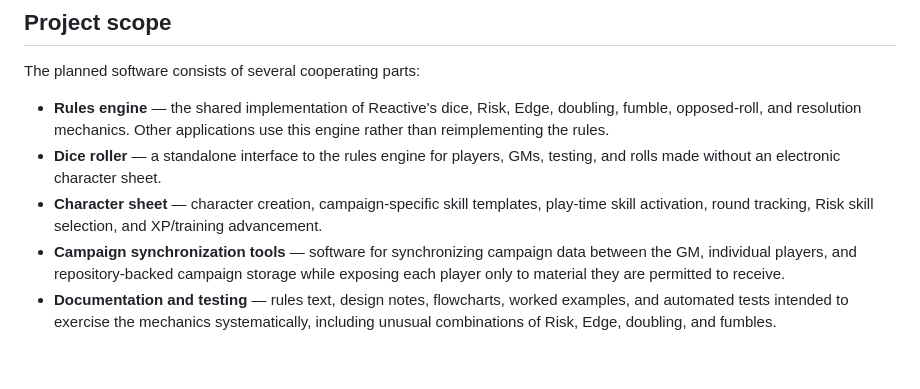
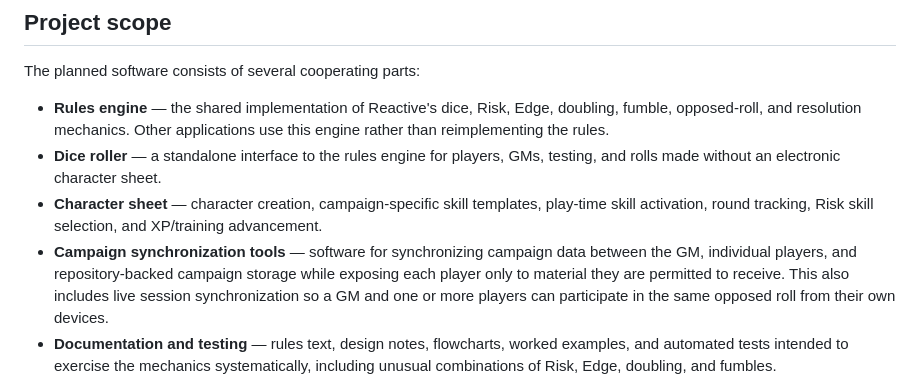
Before and after one commit to Zachris-dev/reactive, a Markdown page: README.md, the part around the change. GitHub-like rendering; blank space fills up the shorter version.

Commit message:
Document live opposed-roll synchronization

```diff
--- a/README.md
+++ b/README.md
@@ -11,7 +11,7 @@ The planned software consists of several cooperating parts:
 - **Rules engine** — the shared implementation of Reactive's dice, Risk, Edge, doubling, fumble, opposed-roll, and resolution mechanics. Other applications use this engine rather than reimplementing the rules.
 - **Dice roller** — a standalone interface to the rules engine for players, GMs, testing, and rolls made without an electronic character sheet.
 - **Character sheet** — character creation, campaign-specific skill templates, play-time skill activation, round tracking, Risk skill selection, and XP/training advancement.
-- **Campaign synchronization tools** — software for synchronizing campaign data between the GM, individual players, and repository-backed campaign storage while exposing each player only to material they are permitted to receive.
+- **Campaign synchronization tools** — software for synchronizing campaign data between the GM, individual players, and repository-backed campaign storage while exposing each player only to material they are permitted to receive. This also includes live session synchronization so a GM and one or more players can participate in the same opposed roll from their own devices.
 - **Documentation and testing** — rules text, design notes, flowcharts, worked examples, and automated tests intended to exercise the mechanics systematically, including unusual combinations of Risk, Edge, doubling, and fumbles.
 
 The intended end-user applications should be usable on phones, tablets, and laptops, preferably through a local-first installable web application that remains useful without a network connection.
```
